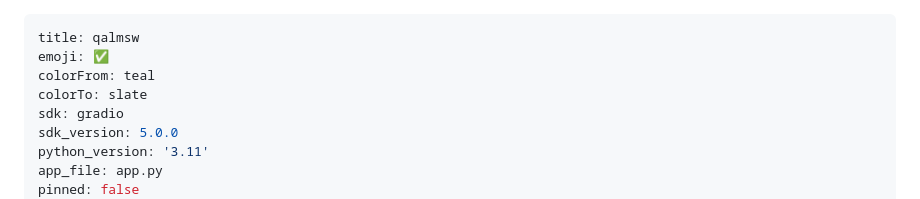
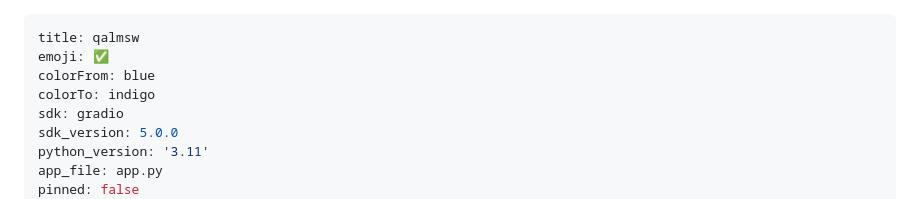
Before and after one commit to pebaryan/qalmsw, a Markdown page: README.md, the part around the change. Rendered like a GitHub page.

Commit message:
Fix HF color values

```diff
--- a/README.md
+++ b/README.md
@@ -1,8 +1,8 @@
 ---
 title: qalmsw
 emoji: ✅
-colorFrom: teal
-colorTo: slate
+colorFrom: blue
+colorTo: indigo
 sdk: gradio
 sdk_version: 5.0.0
 python_version: '3.11'
```
